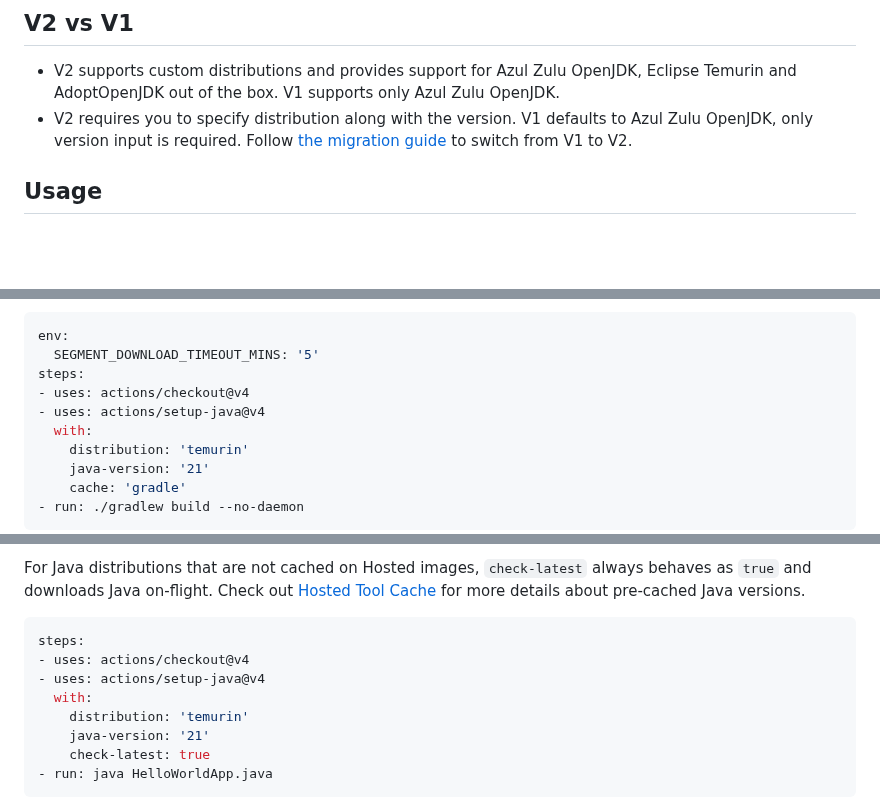
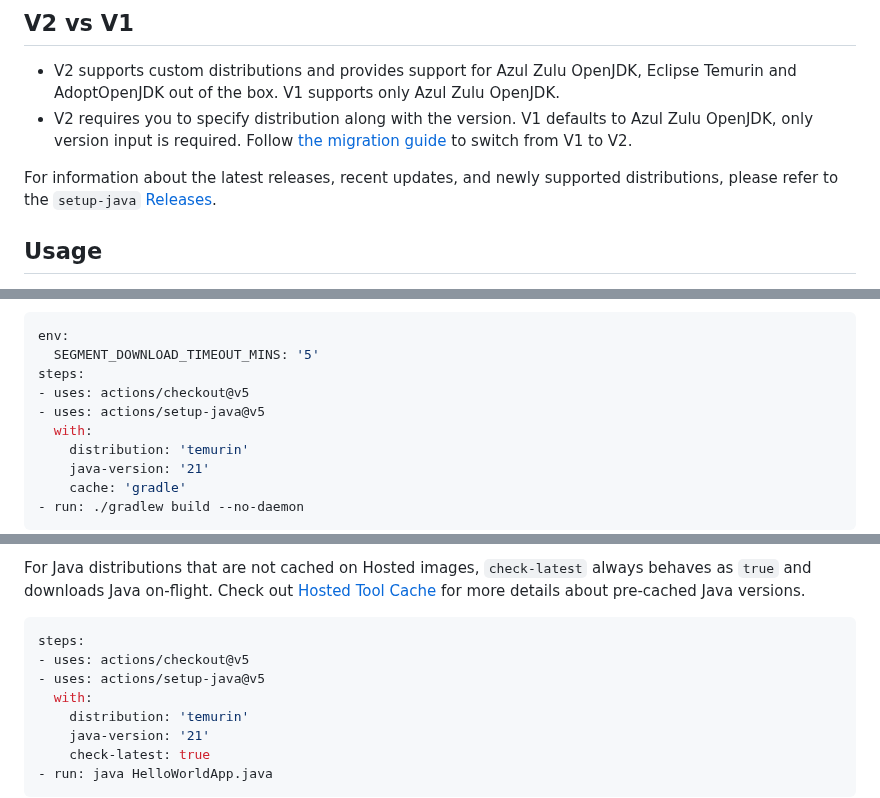
Before and after one commit to actions/setup-java, a Markdown page: README.md, 3 parts joined by grey strips. Rendered like a GitHub page; blank space fills up the shorter version.

````diff
--- a/README.md
+++ b/README.md
@@ -22,6 +22,8 @@ This action allows you to work with Java and Scala projects.
 
 - V2 supports custom distributions and provides support for Azul Zulu OpenJDK, Eclipse Temurin and AdoptOpenJDK  out of the box. V1 supports only Azul Zulu OpenJDK.
 - V2 requires you to specify distribution along with the version. V1 defaults to Azul Zulu OpenJDK, only version input is required. Follow [the migration guide](docs/switching-to-v2.md) to switch from V1 to V2.
+
+For information about the latest releases, recent updates, and newly supported distributions, please refer to the `setup-java` [Releases](https://github.com/actions/setup-java/releases).
 
 ## Usage
 
@@ -185,8 +187,8 @@ Usually, cache gets downloaded in multiple segments of fixed sizes. Sometimes, a
 env:
   SEGMENT_DOWNLOAD_TIMEOUT_MINS: '5'
 steps:
-- uses: actions/checkout@v4
-- uses: actions/setup-java@v4
+- uses: actions/checkout@v5
+- uses: actions/setup-java@v5
   with:
     distribution: 'temurin'
     java-version: '21'
@@ -205,8 +207,8 @@ For Java distributions that are not cached on Hosted images, `check-latest` alwa
 
 ```yaml
 steps:
-- uses: actions/checkout@v4
-- uses: actions/setup-java@v4
+- uses: actions/checkout@v5
+- uses: actions/setup-java@v5
   with:
     distribution: 'temurin'
     java-version: '21'
````
Also changed, not shown: other parts of README.md (+13 -13 lines), docs/advanced-usage.md (+50 -50 lines).
